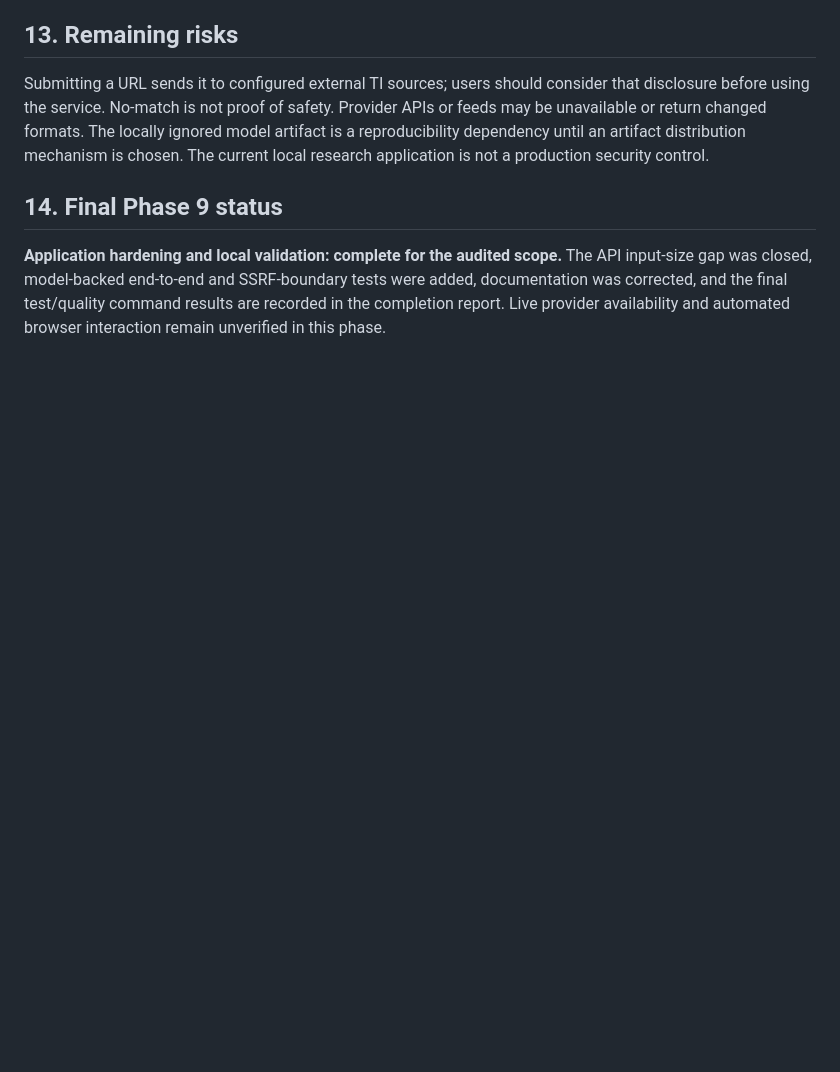
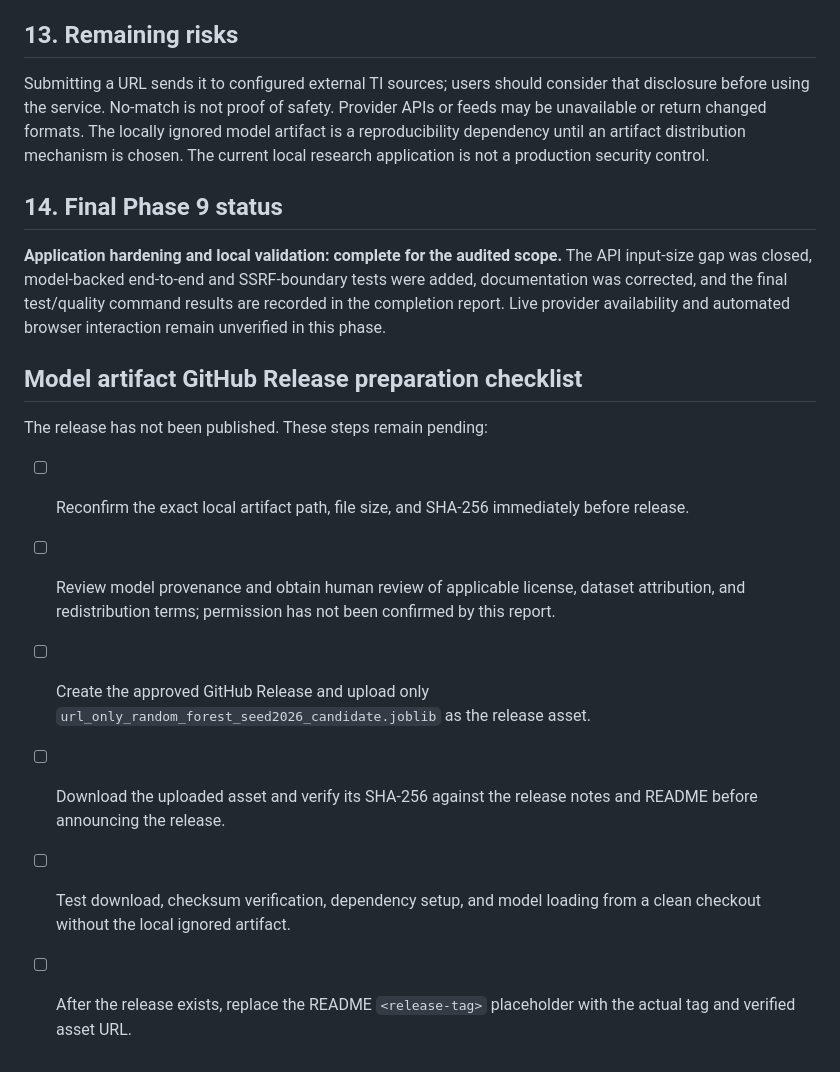
Before and after one commit to iyedben/intelligent-phishing-ti-ml, a Markdown page: docs/PHASE9_VALIDATION.md, the part around the change. Drawn GitHub-style; blank space fills up the shorter version.

```diff
--- a/docs/PHASE9_VALIDATION.md
+++ b/docs/PHASE9_VALIDATION.md
@@ -96,3 +96,14 @@ Submitting a URL sends it to configured external TI sources; users should consid
 ## 14. Final Phase 9 status
 
 **Application hardening and local validation: complete for the audited scope.** The API input-size gap was closed, model-backed end-to-end and SSRF-boundary tests were added, documentation was corrected, and the final test/quality command results are recorded in the completion report. Live provider availability and automated browser interaction remain unverified in this phase.
+
+## Model artifact GitHub Release preparation checklist
+
+The release has not been published. These steps remain pending:
+
+- [ ] Reconfirm the exact local artifact path, file size, and SHA-256 immediately before release.
+- [ ] Review model provenance and obtain human review of applicable license, dataset attribution, and redistribution terms; permission has not been confirmed by this report.
+- [ ] Create the approved GitHub Release and upload only `url_only_random_forest_seed2026_candidate.joblib` as the release asset.
+- [ ] Download the uploaded asset and verify its SHA-256 against the release notes and README before announcing the release.
+- [ ] Test download, checksum verification, dependency setup, and model loading from a clean checkout without the local ignored artifact.
+- [ ] After the release exists, replace the README `<release-tag>` placeholder with the actual tag and verified asset URL.
```
Also changed, not shown: README.md (+29 -0 lines).
